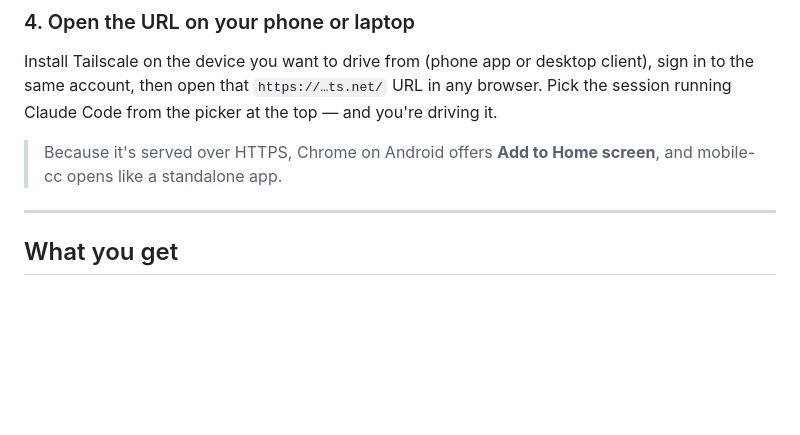
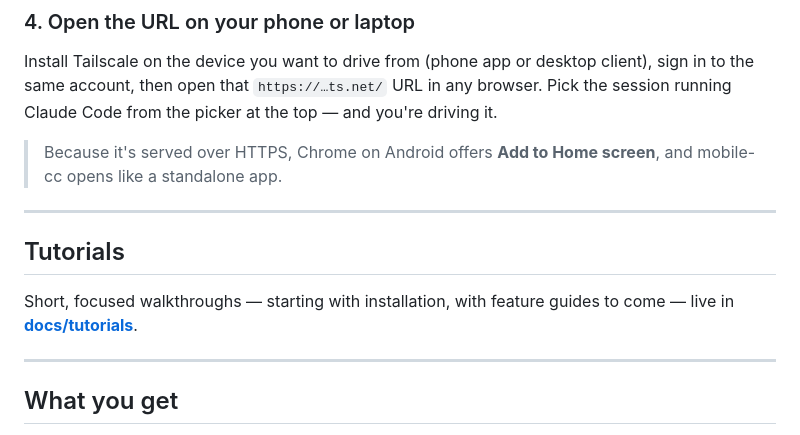
Before and after one commit to eyalev/mobile-cc, a Markdown page: README.md, the part around the change. GitHub-like rendering; blank space fills up the shorter version.

```diff
--- a/README.md
+++ b/README.md
@@ -138,6 +138,13 @@ and you're driving it.
 
 > Because it's served over HTTPS, Chrome on Android offers **Add to Home
 > screen**, and mobile-cc opens like a standalone app.
+
+---
+
+## Tutorials
+
+Short, focused walkthroughs — starting with installation, with feature guides
+to come — live in **[docs/tutorials](docs/tutorials/)**.
 
 ---
 
```
Also changed, not shown: docs/tutorials/README.md (added, +49 -0 lines).
